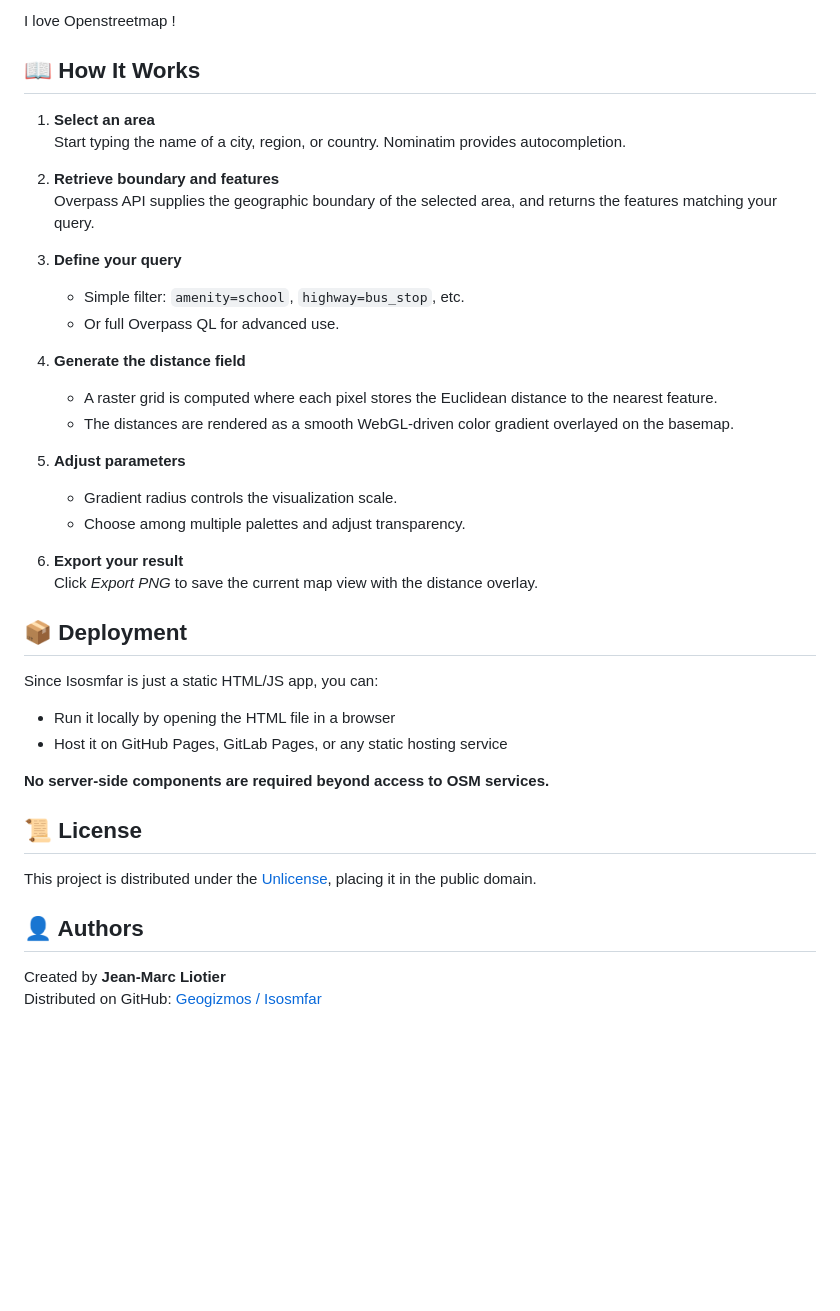
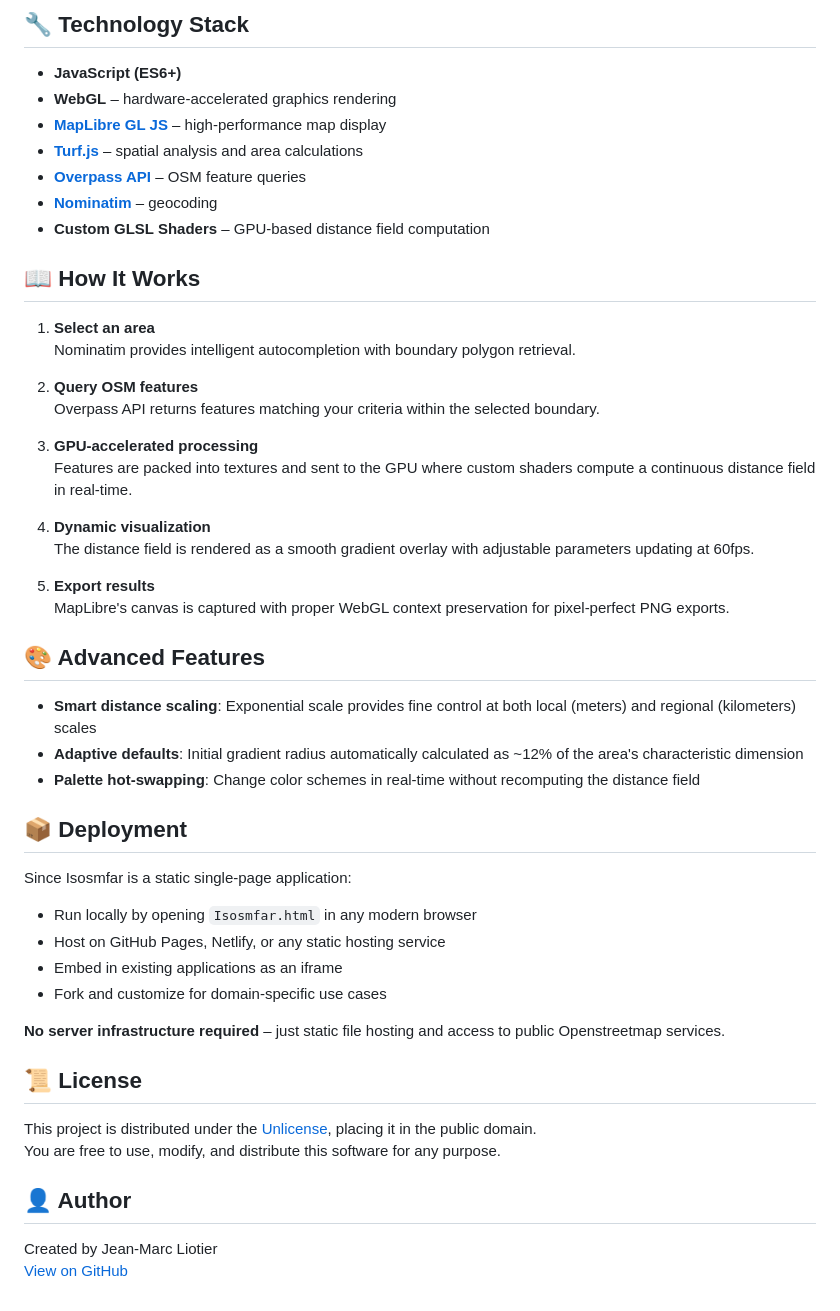
Before and after one commit to liotier/Geogizmos, a Markdown page: Isosmfar/README.md, the part around one of its changes. Rendered like a GitHub page; blank space fills up the shorter version.

```diff
--- a/Isosmfar/README.md
+++ b/Isosmfar/README.md
@@ -58,43 +70,54 @@ The app is fully self-contained - with the notable exception of being entirely d
 
-I love Openstreetmap !
+## 🔧 Technology Stack
+
+- **JavaScript (ES6+)**
+- **WebGL** – hardware-accelerated graphics rendering
+- **[MapLibre GL JS](https://maplibre.org/)** – high-performance map display
+- **[Turf.js](https://turfjs.org/)** – spatial analysis and area calculations
+- **[Overpass API](https://overpass-api.de/)** – OSM feature queries
+- **[Nominatim](https://nominatim.org/)** – geocoding
+- **Custom GLSL Shaders** – GPU-based distance field computation
 
 ## 📖 How It Works
 
 1. **Select an area**
-   Start typing the name of a city, region, or country. Nominatim provides autocompletion.
+   Nominatim provides intelligent autocompletion with boundary polygon retrieval.
 
-2. **Retrieve boundary and features**
-   Overpass API supplies the geographic boundary of the selected area, and returns the features matching your query.
+2. **Query OSM features**
+   Overpass API returns features matching your criteria within the selected boundary.
 
-3. **Define your query**
-   - Simple filter: `amenity=school`, `highway=bus_stop`, etc.
-   - Or full Overpass QL for advanced use.
+3. **GPU-accelerated processing**
+   Features are packed into textures and sent to the GPU where custom shaders compute a continuous distance field in real-time.
 
-4. **Generate the distance field**
-   - A raster grid is computed where each pixel stores the Euclidean distance to the nearest feature.
-   - The distances are rendered as a smooth WebGL-driven color gradient overlayed on the basemap.
+4. **Dynamic visualization**
+   The distance field is rendered as a smooth gradient overlay with adjustable parameters updating at 60fps.
 
-5. **Adjust parameters**
-   - Gradient radius controls the visualization scale.
-   - Choose among multiple palettes and adjust transparency.
+5. **Export results**
+   MapLibre's canvas is captured with proper WebGL context preservation for pixel-perfect PNG exports.
 
-6. **Export your result**
-   Click *Export PNG* to save the current map view with the distance overlay.
+## 🎨 Advanced Features
+
+- **Smart distance scaling**: Exponential scale provides fine control at both local (meters) and regional (kilometers) scales
+- **Adaptive defaults**: Initial gradient radius automatically calculated as ~12% of the area's characteristic dimension
+- **Palette hot-swapping**: Change color schemes in real-time without recomputing the distance field
 
 ## 📦 Deployment
 
-Since Isosmfar is just a static HTML/JS app, you can:
+Since Isosmfar is a static single-page application:
 
-- Run it locally by opening the HTML file in a browser
-- Host it on GitHub Pages, GitLab Pages, or any static hosting service
+- Run locally by opening `Isosmfar.html` in any modern browser
+- Host on GitHub Pages, Netlify, or any static hosting service
+- Embed in existing applications as an iframe
+- Fork and customize for domain-specific use cases
 
-**No server-side components are required beyond access to OSM services.**
+**No server infrastructure required** – just static file hosting and access to public Openstreetmap services.
 
 ## 📜 License
 
 This project is distributed under the [Unlicense](https://unlicense.org), placing it in the public domain.
+You are free to use, modify, and distribute this software for any purpose.
 
-## 👤 Authors
+## 👤 Author
 
-Created by **Jean-Marc Liotier**
-Distributed on GitHub: [Geogizmos / Isosmfar](https://github.com/liotier/Geogizmos/tree/main/Isosmfar)
+Created by Jean-Marc Liotier
+[View on GitHub](https://github.com/liotier/Geogizmos/tree/main/Isosmfar)
```
Also changed, not shown: other parts of Isosmfar/README.md (+41 -29 lines).
